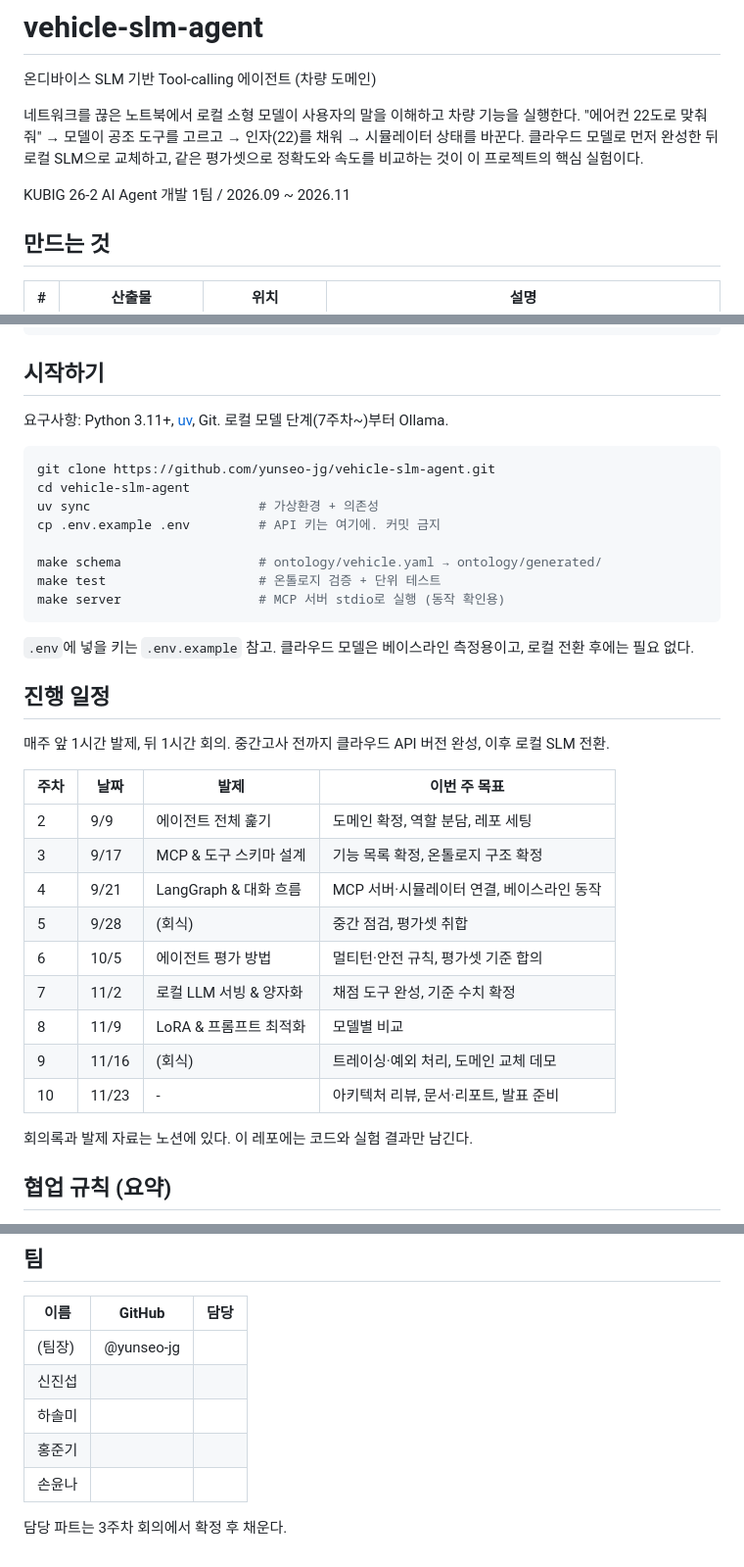
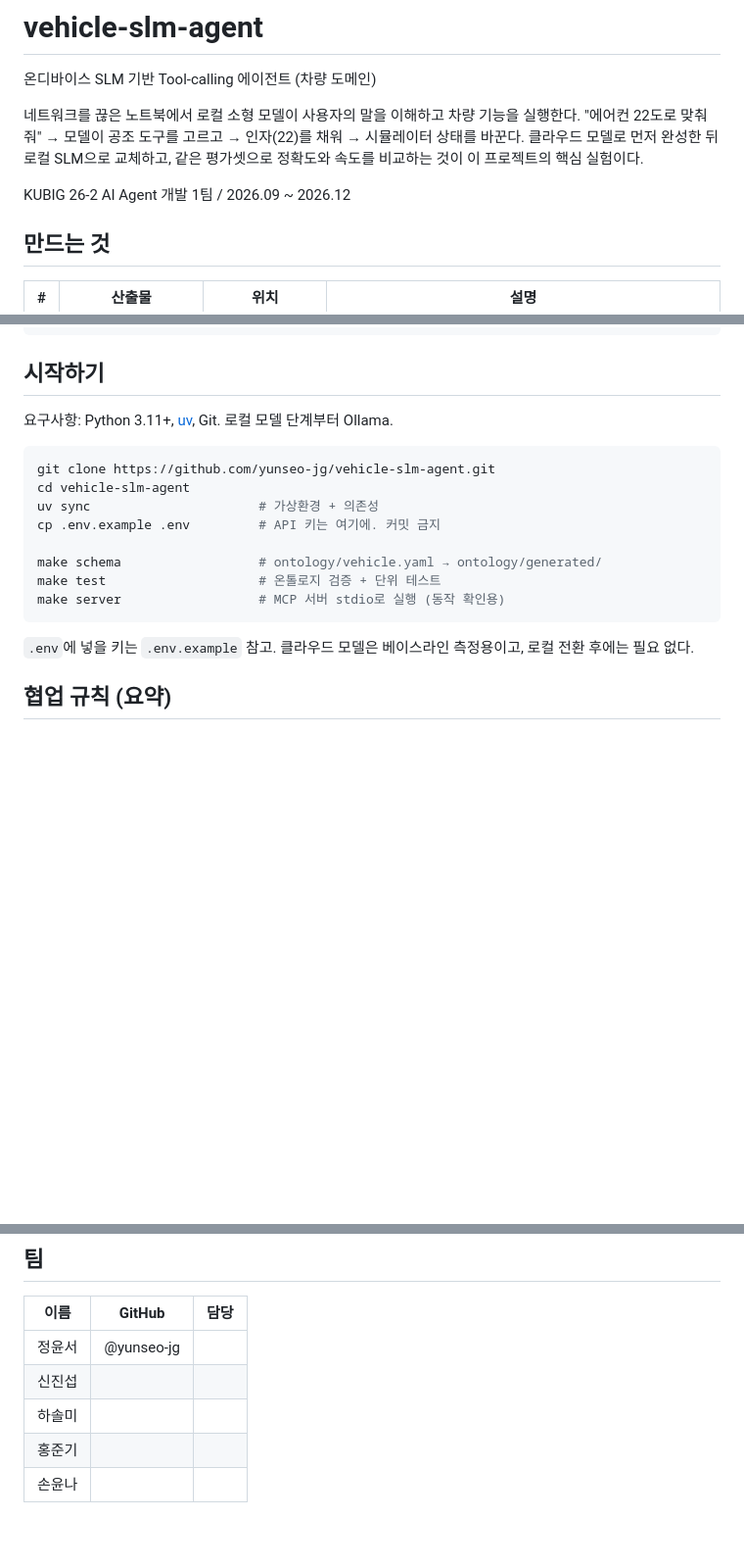
Before and after one commit to yunseo-jg/vehicle-slm-agent, a Markdown page: README.md, 3 parts joined by grey strips. Shown at 98% size. Rendered like a GitHub page; blank space fills up the shorter version.

Commit message:
docs: README 진행 일정 삭제, 프로젝트 기간 12월까지로 수정

````diff
--- a/README.md
+++ b/README.md
@@ -6,7 +6,7 @@
 "에어컨 22도로 맞춰줘" → 모델이 공조 도구를 고르고 → 인자(22)를 채워 → 시뮬레이터 상태를 바꾼다.
 클라우드 모델로 먼저 완성한 뒤 로컬 SLM으로 교체하고, 같은 평가셋으로 정확도와 속도를 비교하는 것이 이 프로젝트의 핵심 실험이다.
 
-KUBIG 26-2 AI Agent 개발 1팀 / 2026.09 ~ 2026.11
+KUBIG 26-2 AI Agent 개발 1팀 / 2026.09 ~ 2026.12
 
 ## 만드는 것
 
@@ -65,7 +65,7 @@ KUBIG 26-2 AI Agent 개발 1팀 / 2026.09 ~ 2026.11
 
 ## 시작하기
 
-요구사항: Python 3.11+, [uv](https://docs.astral.sh/uv/), Git. 로컬 모델 단계(7주차~)부터 Ollama.
+요구사항: Python 3.11+, [uv](https://docs.astral.sh/uv/), Git. 로컬 모델 단계부터 Ollama.
 
 ```bash
 git clone https://github.com/yunseo-jg/vehicle-slm-agent.git
@@ -79,24 +79,6 @@ make server                  # MCP 서버 stdio로 실행 (동작 확인용)
 ```
 
 `.env`에 넣을 키는 `.env.example` 참고. 클라우드 모델은 베이스라인 측정용이고, 로컬 전환 후에는 필요 없다.
-
-## 진행 일정
-
-매주 앞 1시간 발제, 뒤 1시간 회의. 중간고사 전까지 클라우드 API 버전 완성, 이후 로컬 SLM 전환.
-
-| 주차 | 날짜 | 발제 | 이번 주 목표 |
-|------|------|------|-------------|
-| 2 | 9/9 | 에이전트 전체 훑기 | 도메인 확정, 역할 분담, 레포 세팅 |
-| 3 | 9/17 | MCP & 도구 스키마 설계 | 기능 목록 확정, 온톨로지 구조 확정 |
-| 4 | 9/21 | LangGraph & 대화 흐름 | MCP 서버·시뮬레이터 연결, 베이스라인 동작 |
-| 5 | 9/28 | (회식) | 중간 점검, 평가셋 취합 |
-| 6 | 10/5 | 에이전트 평가 방법 | 멀티턴·안전 규칙, 평가셋 기준 합의 |
-| 7 | 11/2 | 로컬 LLM 서빙 & 양자화 | 채점 도구 완성, 기준 수치 확정 |
-| 8 | 11/9 | LoRA & 프롬프트 최적화 | 모델별 비교 |
-| 9 | 11/16 | (회식) | 트레이싱·예외 처리, 도메인 교체 데모 |
-| 10 | 11/23 | - | 아키텍처 리뷰, 문서·리포트, 발표 준비 |
-
-회의록과 발제 자료는 노션에 있다. 이 레포에는 코드와 실험 결과만 남긴다.
 
 ## 협업 규칙 (요약)
 
@@ -120,10 +102,8 @@ make server                  # MCP 서버 stdio로 실행 (동작 확인용)
 
 | 이름 | GitHub | 담당 |
 |------|--------|------|
-| (팀장) | @yunseo-jg | |
+| 정윤서 | @yunseo-jg | |
 | 신진섭 | | |
 | 하솔미 | | |
 | 홍준기 | | |
 | 손윤나 | | |
-
-담당 파트는 3주차 회의에서 확정 후 채운다.
````
